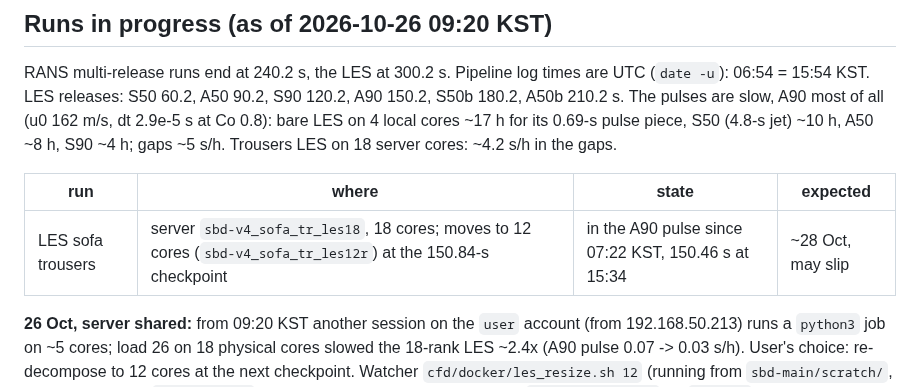
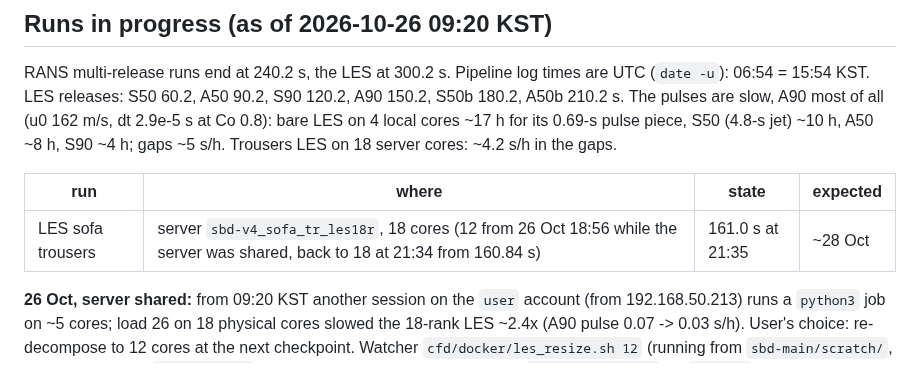
Before and after one commit to ccy5123/sbd, a Markdown page: HANDOFF.md, the part around the change. Drawn GitHub-style.

Commit message:
HANDOFF: trousers LES back on 18 cores
Co-Authored-By: Claude <noreply@anthropic.com>

```diff
--- a/HANDOFF.md
+++ b/HANDOFF.md
@@ -34,7 +34,7 @@ all (u0 162 m/s, dt 2.9e-5 s at Co 0.8): bare LES on 4 local cores ~17 h for its
 
 | run | where | state | expected |
 |---|---|---|---|
-| LES sofa trousers | server `sbd-v4_sofa_tr_les18`, 18 cores; moves to 12 cores (`sbd-v4_sofa_tr_les12r`) at the 150.84-s checkpoint | in the A90 pulse since 07:22 KST, 150.46 s at 15:34 | ~28 Oct, may slip |
+| LES sofa trousers | server `sbd-v4_sofa_tr_les18r`, 18 cores (12 from 26 Oct 18:56 while the server was shared, back to 18 at 21:34 from 160.84 s) | 161.0 s at 21:35 | ~28 Oct |
 
 **26 Oct, server shared:** from 09:20 KST another session on the `user` account (from 192.168.50.213) runs a `python3`
 job on ~5 cores; load 26 on 18 physical cores slowed the 18-rank LES ~2.4x (A90 pulse 0.07 -> 0.03 s/h). User's choice:
```
